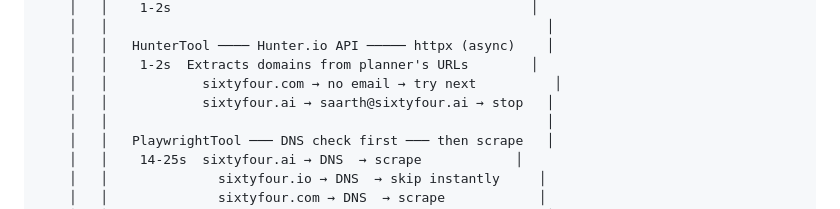
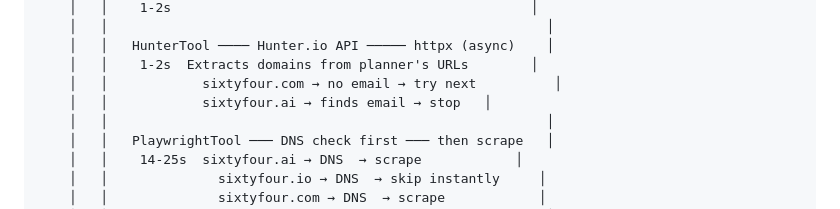
Before and after one commit to Ashwinash27/lead-enrichment-agent, a Markdown page: README.md, the part around the change. GitHub-like rendering.

Commit message:
Update email extraction result for sixtyfour.ai

```diff
--- a/README.md
+++ b/README.md
@@ -48,7 +48,7 @@ Orchestrator (orchestrator.py)
     │   │   HunterTool ──── Hunter.io API ───── httpx (async)    │
     │   │    1-2s  Extracts domains from planner's URLs        │
     │   │            sixtyfour.com → no email → try next          │
-    │   │            sixtyfour.ai → saarth@sixtyfour.ai → stop   │
+    │   │            sixtyfour.ai → finds email → stop   │
     │   │                                                        │
     │   │   PlaywrightTool ─── DNS check first ─── then scrape   │
     │   │    14-25s  sixtyfour.ai → DNS  → scrape            │
```
